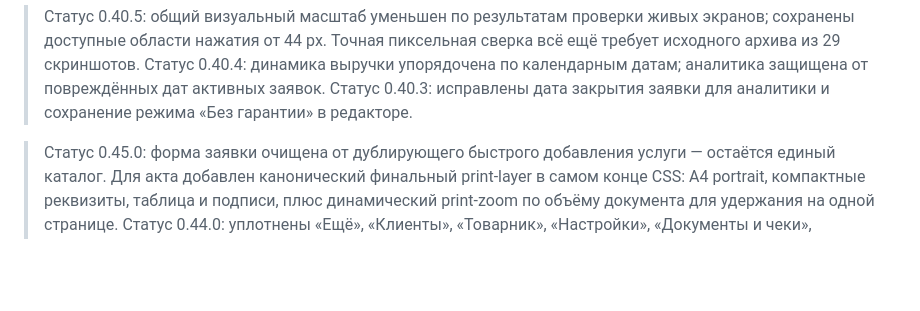
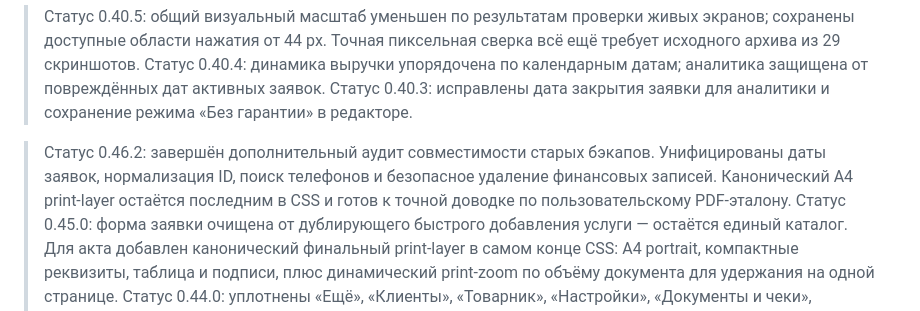
Before and after one commit to dmitriyromanychev0000-lab/crm-romanychev, a Markdown page: VISUAL_RESTORATION_MAP.md, the part around the change. GitHub-like rendering; blank space fills up the shorter version.

Commit message:
docs: record legacy data audit status

```diff
--- a/VISUAL_RESTORATION_MAP.md
+++ b/VISUAL_RESTORATION_MAP.md
@@ -18,6 +18,8 @@
 
 
 
+
+> Статус 0.46.2: завершён дополнительный аудит совместимости старых бэкапов. Унифицированы даты заявок, нормализация ID, поиск телефонов и безопасное удаление финансовых записей. Канонический A4 print-layer остаётся последним в CSS и готов к точной доводке по пользовательскому PDF-эталону.
 > Статус 0.45.0: форма заявки очищена от дублирующего быстрого добавления услуги — остаётся единый каталог. Для акта добавлен канонический финальный print-layer в самом конце CSS: A4 portrait, компактные реквизиты, таблица и подписи, плюс динамический print-zoom по объёму документа для удержания на одной странице.
 > Статус 0.44.0: уплотнены «Ещё», «Клиенты», «Товарник», «Настройки», «Документы и чеки», «Черновики», «Бэкапы», «Инструменты» и «Список покупок». Товарники и документы теперь сортируются по фактической дате, инструменты — по имени, телефон исполнителя проходит ту же российскую валидацию, что и телефон клиента.
 > Статус 0.43.0: отдельно уплотнены «Склад», «Аналитика», «Финансы» и «Прайс». Убраны лишние подписи KPI и неработающий визуальный caret склада, уменьшены карточки и строки, мобильные сетки переведены в компактные безопасные схемы, а складские и прайс-позиции сортируются предсказуемо.
```
